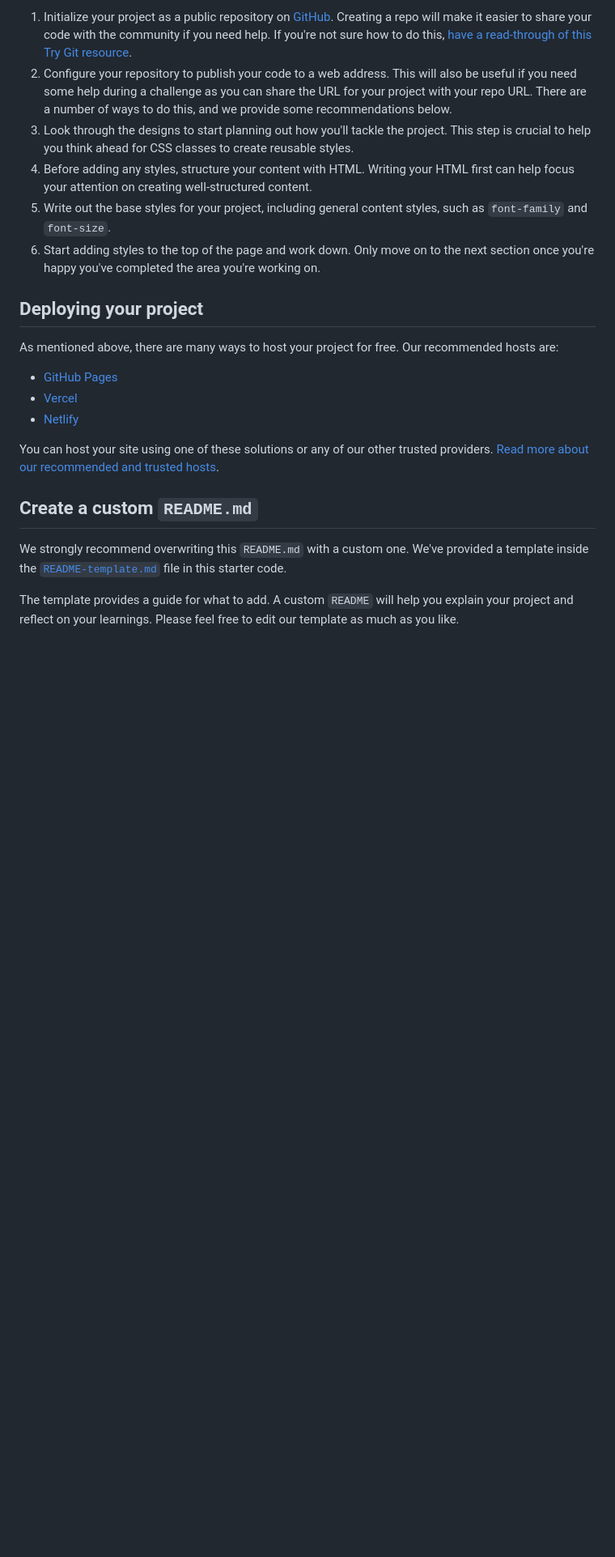
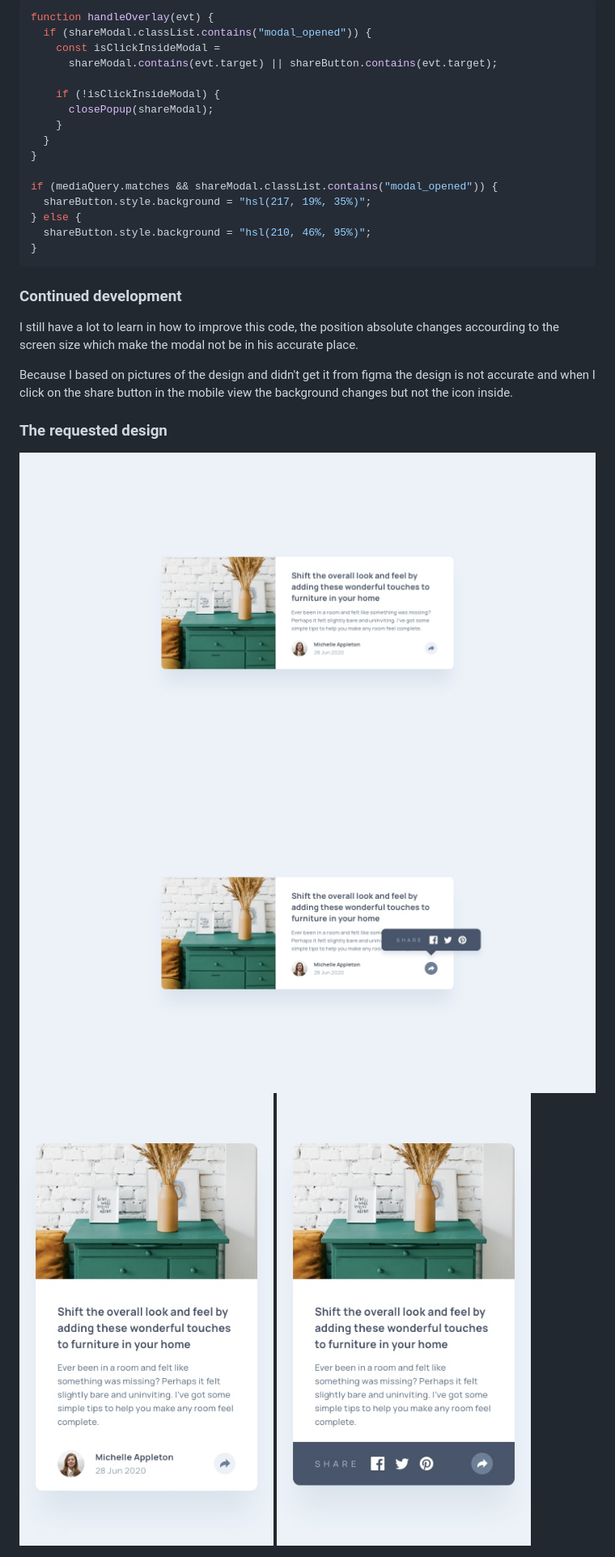
Before and after one commit to Ori-r335/Article_preview_component, a Markdown page: README.md, the part around the change printed below. Shown: that part at 81% size. Drawn GitHub-style; blank space fills up the shorter version.

````diff
--- a/README.md
+++ b/README.md
@@ -43,24 +44,33 @@ Feel free to use any workflow that you feel comfortable with. Below is a suggest
 
-1. Initialize your project as a public repository on [GitHub](https://github.com/). Creating a repo will make it easier to share your code with the community if you need help. If you're not sure how to do this, [have a read-through of this Try Git resource](https://try.github.io/).
-2. Configure your repository to publish your code to a web address. This will also be useful if you need some help during a challenge as you can share the URL for your project with your repo URL. There are a number of ways to do this, and we provide some recommendations below.
-3. Look through the designs to start planning out how you'll tackle the project. This step is crucial to help you think ahead for CSS classes to create reusable styles.
-4. Before adding any styles, structure your content with HTML. Writing your HTML first can help focus your attention on creating well-structured content.
-5. Write out the base styles for your project, including general content styles, such as `font-family` and `font-size`.
-6. Start adding styles to the top of the page and work down. Only move on to the next section once you're happy you've completed the area you're working on.
+```js
+function handleOverlay(evt) {
+  if (shareModal.classList.contains("modal_opened")) {
+    const isClickInsideModal =
+      shareModal.contains(evt.target) || shareButton.contains(evt.target);
 
-## Deploying your project
+    if (!isClickInsideModal) {
+      closePopup(shareModal);
+    }
+  }
+}
 
-As mentioned above, there are many ways to host your project for free. Our recommended hosts are:
+if (mediaQuery.matches && shareModal.classList.contains("modal_opened")) {
+  shareButton.style.background = "hsl(217, 19%, 35%)";
+} else {
+  shareButton.style.background = "hsl(210, 46%, 95%)";
+}
+```
 
-- [GitHub Pages](https://pages.github.com/)
-- [Vercel](https://vercel.com/)
-- [Netlify](https://www.netlify.com/)
+### Continued development
 
-You can host your site using one of these solutions or any of our other trusted providers. [Read more about our recommended and trusted hosts](https://medium.com/frontend-mentor/frontend-mentor-trusted-hosting-providers-bf000dfebe).
+I still have a lot to learn in how to improve this code, the position absolute changes accourding to the screen size which make the modal not be in his accurate place.
 
-## Create a custom `README.md`
+Because I based on pictures of the design and didn't get it from figma the design is not accurate and when I click on the share button in the mobile view the background changes but not the icon inside.
 
-We strongly recommend overwriting this `README.md` with a custom one. We've provided a template inside the [`README-template.md`](./README-template.md) file in this starter code.
+### The requested design
 
-The template provides a guide for what to add. A custom `README` will help you explain your project and reflect on your learnings. Please feel free to edit our template as much as you like.
+![desktop view](./design/desktop-design.jpg)
+![desktop view active state](./design/desktop-active-state.jpg)
+![mobile view](./design/mobile-design.jpg)
+![mobile view active state](./design/mobile-active-state.jpg)
 
````
Also changed, not shown: other parts of README.md (+32 -53 lines), README-template.md (deleted, +0 -111 lines), style-guide.md (deleted, +0 -38 lines), design of my code/1440 px - my code no modal.png (added), design of my code/1440 px - my code.png (added), design of my code/375px - my code no modal.png (added), design of my code/375px - my code.png (added), 3 other files.
